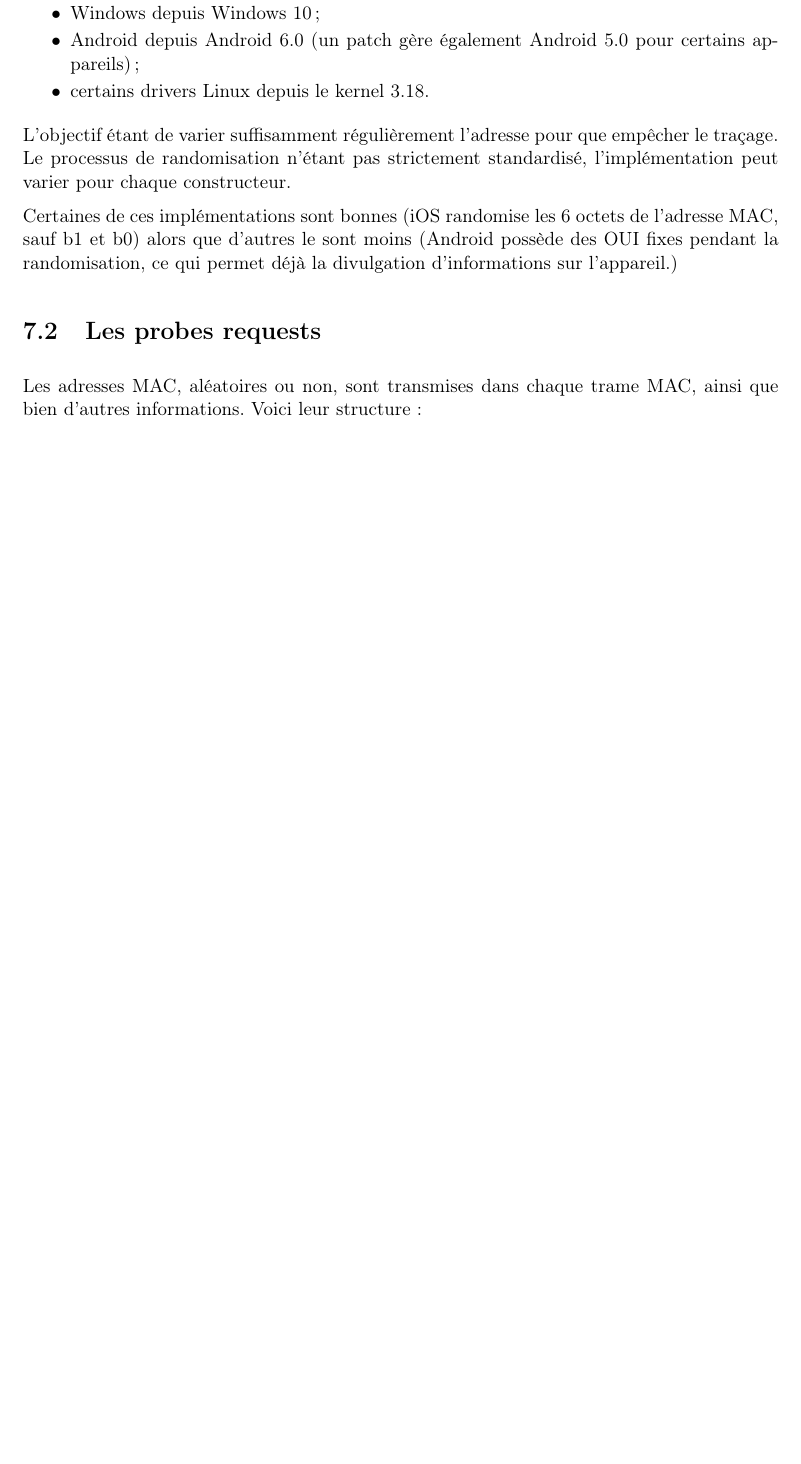
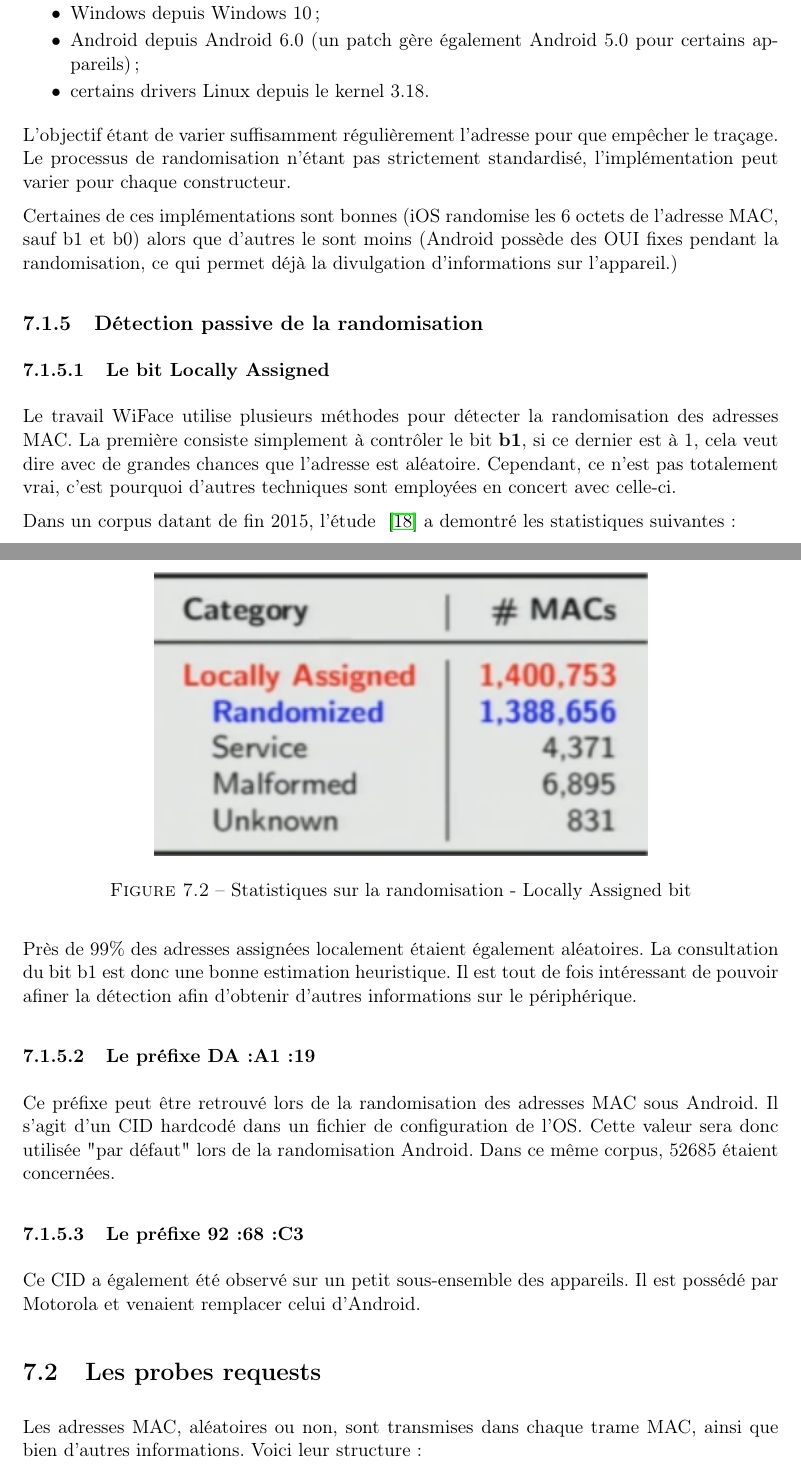
Before and after one commit to Obyka/TB_WiFace, a LaTeX thesis (TB-rapport/tb_report.tex, which reads TB-rapport/chapters/probe_req.tex): part of page 49 of 61 before the commit and two parts of pages 49 and 50 of 62 after it, the two joined at a grey line, cut so that both start at the same text, the shorter picture padded with empty space. Compiled offline with pdfLaTeX.

Commit message:
Ajout de la détection passive de la randomisation

```diff
--- a/TB-rapport/chapters/probe_req.tex
+++ b/TB-rapport/chapters/probe_req.tex
@@ -68,6 +68,36 @@ Le processus de randomisation n'étant pas strictement standardisé, l'implémen
 
 Certaines de ces implémentations sont bonnes (iOS randomise les 6 octets de l'adresse MAC, sauf b1 et b0) alors que d'autres le sont moins (Android possède des OUI fixes pendant la randomisation, ce qui
 permet déjà la divulgation d'informations sur l'appareil.)
+
+\subsection{Détection passive de la randomisation}
+
+\subsubsection{Le bit Locally Assigned}
+Le travail WiFace utilise plusieurs méthodes pour détecter la randomisation des adresses MAC.
+La première consiste simplement à contrôler le bit \textbf{b1}, si ce dernier est à 1, cela veut
+dire avec de grandes chances que l'adresse est aléatoire. Cependant, ce n'est pas totalement vrai, c'est pourquoi
+d'autres techniques sont employées en concert avec celle-ci.
+
+Dans un corpus datant de fin 2015, l'étude ~\cite{ASMARMD} a demontré les statistiques suivantes:
+
+\begin{figure}[H]
+	\centering
+	\includegraphics[width=10cm]{images/probe/stats_locally_assigned.png}
+	\caption{Statistiques sur la randomisation - Locally Assigned bit}
+	\label{fig:macstruct}
+\end{figure}
+
+Près de 99\% des adresses assignées localement étaient également aléatoires. La consultation
+du bit b1 est donc une bonne estimation heuristique. Il est tout de fois intéressant de pouvoir afiner
+la détection afin d'obtenir d'autres informations sur le périphérique.
+
+\subsubsection{Le préfixe DA:A1:19}
+Ce préfixe peut être retrouvé lors de la randomisation des adresses MAC sous Android.
+Il s'agit d'un CID hardcodé dans un fichier de configuration de l'OS. Cette valeur sera donc utilisée "par défaut"
+lors de la randomisation Android. Dans ce même corpus, 52685 étaient concernées.
+
+\subsubsection{Le préfixe 92:68:C3}
+Ce CID a également été observé sur un petit sous-ensemble des appareils. Il est possédé par Motorola et venaient remplacer
+celui d'Android.
 
 \section{Les probes requests}
 
```
Also changed, not shown: TB-rapport/images/probe/stats_locally_assigned.png (added), TB-rapport/tb_report.pdf.
